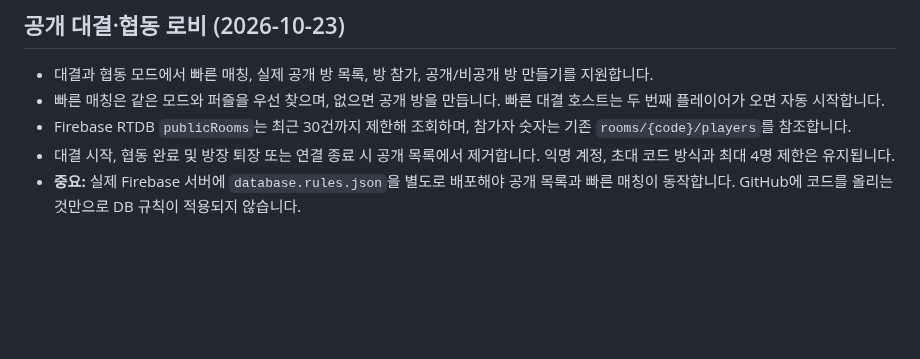
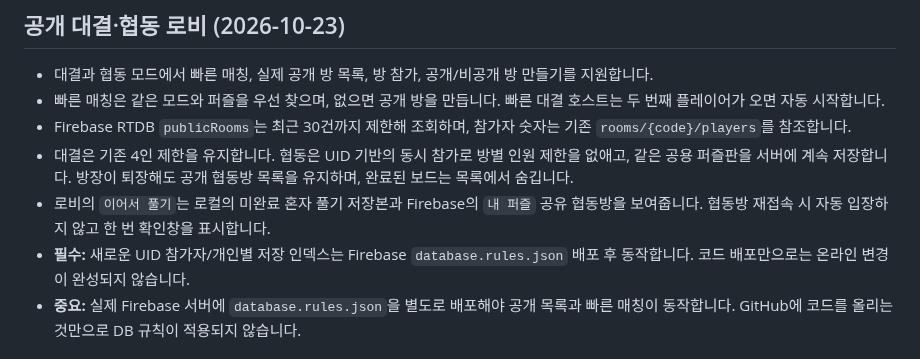
Before and after one commit to ishyun1227/nono-web, a Markdown page: README.md, the part around the change. Drawn GitHub-style; blank space fills up the shorter version.

Commit message:
docs: clarify persisted cooperative room deployment requirements

```diff
--- a/README.md
+++ b/README.md
@@ -92,7 +92,9 @@ Firebase 연결값이 비어 있으면 오프라인 체험으로 실행됩니다
 - 대결과 협동 모드에서 빠른 매칭, 실제 공개 방 목록, 방 참가, 공개/비공개 방 만들기를 지원합니다.
 - 빠른 매칭은 같은 모드와 퍼즐을 우선 찾으며, 없으면 공개 방을 만듭니다. 빠른 대결 호스트는 두 번째 플레이어가 오면 자동 시작합니다.
 - Firebase RTDB `publicRooms`는 최근 30건까지 제한해 조회하며, 참가자 숫자는 기존 `rooms/{code}/players`를 참조합니다.
-- 대결 시작, 협동 완료 및 방장 퇴장 또는 연결 종료 시 공개 목록에서 제거합니다. 익명 계정, 초대 코드 방식과 최대 4명 제한은 유지됩니다.
+- 대결은 기존 4인 제한을 유지합니다. 협동은 UID 기반의 동시 참가로 방별 인원 제한을 없애고, 같은 공용 퍼즐판을 서버에 계속 저장합니다. 방장이 퇴장해도 공개 협동방 목록을 유지하며, 완료된 보드는 목록에서 숨깁니다.
+- 로비의 `이어서 풀기`는 로컬의 미완료 혼자 풀기 저장본과 Firebase의 `내 퍼즐` 공유 협동방을 보여줍니다. 협동방 재접속 시 자동 입장하지 않고 한 번 확인창을 표시합니다.
+- **필수:** 새로운 UID 참가자/개인별 저장 인덱스는 Firebase `database.rules.json` 배포 후 동작합니다. 코드 배포만으로는 온라인 변경이 완성되지 않습니다.
 - **중요:** 실제 Firebase 서버에 `database.rules.json`을 별도로 배포해야 공개 목록과 빠른 매칭이 동작합니다. GitHub에 코드를 올리는 것만으로 DB 규칙이 적용되지 않습니다.
 
 ## 30×30 복셀 브레인롯 퍼즐 (2026-10-23)
```
